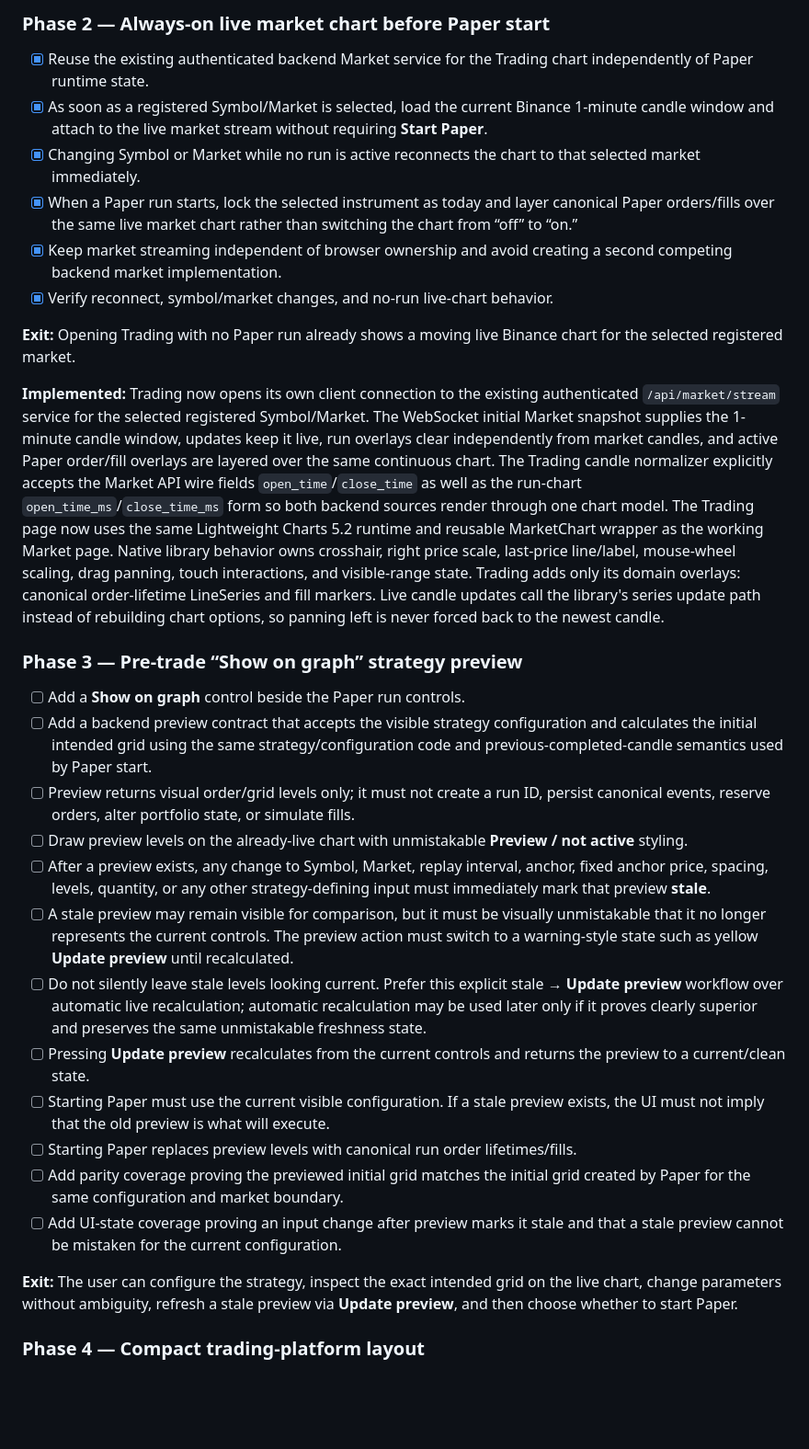
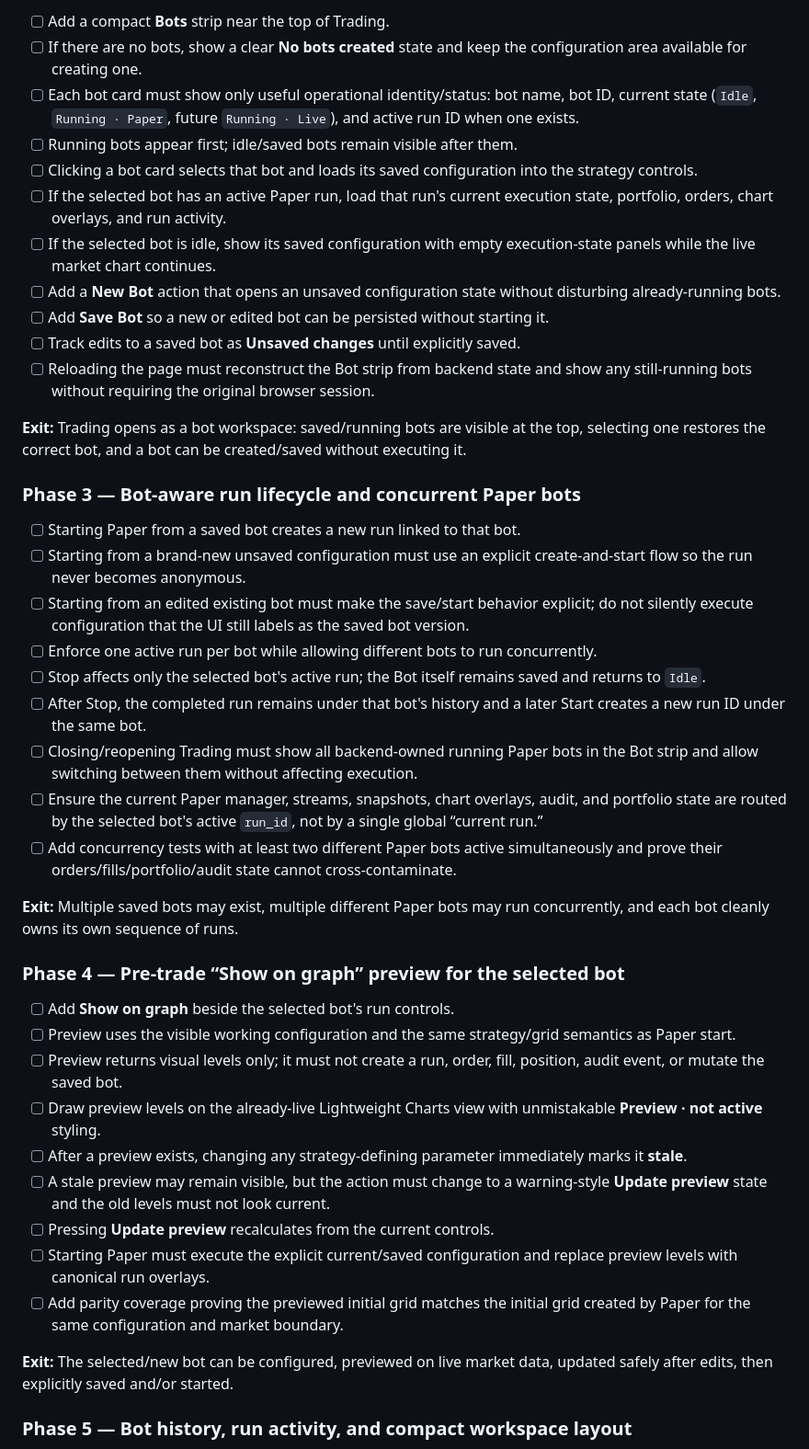
Before and after one commit to efealt/BinanceBots, a Markdown page: Roadmaps/04.8B-trading-workspace-production-revision.md, the part around one of its changes. Shown at 92% size. Drawn GitHub-style; blank space fills up the shorter version.

Commit message:
Reframe Trading roadmap around persistent bots

```diff
--- a/Roadmaps/04.8B-trading-workspace-production-revision.md
+++ b/Roadmaps/04.8B-trading-workspace-production-revision.md
@@ -33,33 +51,45 @@ This phase does **not** enable Live trading, submit Binance account orders, chan
 
-### Phase 2 — Always-on live market chart before Paper start
+- [ ] Add a compact **Bots** strip near the top of Trading.
+- [ ] If there are no bots, show a clear **No bots created** state and keep the configuration area available for creating one.
+- [ ] Each bot card must show only useful operational identity/status: bot name, bot ID, current state (`Idle`, `Running · Paper`, future `Running · Live`), and active run ID when one exists.
+- [ ] Running bots appear first; idle/saved bots remain visible after them.
+- [ ] Clicking a bot card selects that bot and loads its saved configuration into the strategy controls.
+- [ ] If the selected bot has an active Paper run, load that run's current execution state, portfolio, orders, chart overlays, and run activity.
+- [ ] If the selected bot is idle, show its saved configuration with empty execution-state panels while the live market chart continues.
+- [ ] Add a **New Bot** action that opens an unsaved configuration state without disturbing already-running bots.
+- [ ] Add **Save Bot** so a new or edited bot can be persisted without starting it.
+- [ ] Track edits to a saved bot as **Unsaved changes** until explicitly saved.
+- [ ] Reloading the page must reconstruct the Bot strip from backend state and show any still-running bots without requiring the original browser session.
 
-- [x] Reuse the existing authenticated backend Market service for the Trading chart independently of Paper runtime state.
-- [x] As soon as a registered Symbol/Market is selected, load the current Binance 1-minute candle window and attach to the live market stream without requiring **Start Paper**.
-- [x] Changing Symbol or Market while no run is active reconnects the chart to that selected market immediately.
-- [x] When a Paper run starts, lock the selected instrument as today and layer canonical Paper orders/fills over the same live market chart rather than switching the chart from “off” to “on.”
-- [x] Keep market streaming independent of browser ownership and avoid creating a second competing backend market implementation.
-- [x] Verify reconnect, symbol/market changes, and no-run live-chart behavior.
+**Exit:** Trading opens as a bot workspace: saved/running bots are visible at the top, selecting one restores the correct bot, and a bot can be created/saved without executing it.
 
-**Exit:** Opening Trading with no Paper run already shows a moving live Binance chart for the selected registered market.
+### Phase 3 — Bot-aware run lifecycle and concurrent Paper bots
 
-**Implemented:** Trading now opens its own client connection to the existing authenticated `/api/market/stream` service for the selected registered Symbol/Market. The WebSocket initial Market snapshot supplies the 1-minute candle window, updates keep it live, run overlays clear independently from market candles, and active Paper order/fill overlays are layered over the same continuous chart. The Trading candle normalizer explicitly accepts the Market API wire fields `open_time`/`close_time` as well as the run-chart `open_time_ms`/`close_time_ms` form so both backend sources render through one chart model. The Trading page now uses the same Lightweight Charts 5.2 runtime and reusable MarketChart wrapper as the working Market page. Native library behavior owns crosshair, right price scale, last-price line/label, mouse-wheel scaling, drag panning, touch interactions, and visible-range state. Trading adds only its domain overlays: canonical order-lifetime LineSeries and fill markers. Live candle updates call the library's series update path instead of rebuilding chart options, so panning left is never forced back to the newest candle.
+- [ ] Starting Paper from a saved bot creates a new run linked to that bot.
+- [ ] Starting from a brand-new unsaved configuration must use an explicit create-and-start flow so the run never becomes anonymous.
+- [ ] Starting from an edited existing bot must make the save/start behavior explicit; do not silently execute configuration that the UI still labels as the saved bot version.
+- [ ] Enforce one active run per bot while allowing different bots to run concurrently.
+- [ ] Stop affects only the selected bot's active run; the Bot itself remains saved and returns to `Idle`.
+- [ ] After Stop, the completed run remains under that bot's history and a later Start creates a new run ID under the same bot.
+- [ ] Closing/reopening Trading must show all backend-owned running Paper bots in the Bot strip and allow switching between them without affecting execution.
+- [ ] Ensure the current Paper manager, streams, snapshots, chart overlays, audit, and portfolio state are routed by the selected bot's active `run_id`, not by a single global “current run.”
+- [ ] Add concurrency tests with at least two different Paper bots active simultaneously and prove their orders/fills/portfolio/audit state cannot cross-contaminate.
 
-### Phase 3 — Pre-trade “Show on graph” strategy preview
+**Exit:** Multiple saved bots may exist, multiple different Paper bots may run concurrently, and each bot cleanly owns its own sequence of runs.
 
-- [ ] Add a **Show on graph** control beside the Paper run controls.
-- [ ] Add a backend preview contract that accepts the visible strategy configuration and calculates the initial intended grid using the same strategy/configuration code and previous-completed-candle semantics used by Paper start.
-- [ ] Preview returns visual order/grid levels only; it must not create a run ID, persist canonical events, reserve orders, alter portfolio state, or simulate fills.
-- [ ] Draw preview levels on the already-live chart with unmistakable **Preview / not active** styling.
-- [ ] After a preview exists, any change to Symbol, Market, replay interval, anchor, fixed anchor price, spacing, levels, quantity, or any other strategy-defining input must immediately mark that preview **stale**.
-- [ ] A stale preview may remain visible for comparison, but it must be visually unmistakable that it no longer represents the current controls. The preview action must switch to a warning-style state such as yellow **Update preview** until recalculated.
-- [ ] Do not silently leave stale levels looking current. Prefer this explicit stale → **Update preview** workflow over automatic live recalculation; automatic recalculation may be used later only if it proves clearly superior and preserves the same unmistakable freshness state.
-- [ ] Pressing **Update preview** recalculates from the current controls and returns the preview to a current/clean state.
-- [ ] Starting Paper must use the current visible configuration. If a stale preview exists, the UI must not imply that the old preview is what will execute.
-- [ ] Starting Paper replaces preview levels with canonical run order lifetimes/fills.
+### Phase 4 — Pre-trade “Show on graph” preview for the selected bot
+
+- [ ] Add **Show on graph** beside the selected bot's run controls.
+- [ ] Preview uses the visible working configuration and the same strategy/grid semantics as Paper start.
+- [ ] Preview returns visual levels only; it must not create a run, order, fill, position, audit event, or mutate the saved bot.
+- [ ] Draw preview levels on the already-live Lightweight Charts view with unmistakable **Preview · not active** styling.
+- [ ] After a preview exists, changing any strategy-defining parameter immediately marks it **stale**.
+- [ ] A stale preview may remain visible, but the action must change to a warning-style **Update preview** state and the old levels must not look current.
+- [ ] Pressing **Update preview** recalculates from the current controls.
+- [ ] Starting Paper must execute the explicit current/saved configuration and replace preview levels with canonical run overlays.
 - [ ] Add parity coverage proving the previewed initial grid matches the initial grid created by Paper for the same configuration and market boundary.
-- [ ] Add UI-state coverage proving an input change after preview marks it stale and that a stale preview cannot be mistaken for the current configuration.
 
-**Exit:** The user can configure the strategy, inspect the exact intended grid on the live chart, change parameters without ambiguity, refresh a stale preview via **Update preview**, and then choose whether to start Paper.
+**Exit:** The selected/new bot can be configured, previewed on live market data, updated safely after edits, then explicitly saved and/or started.
 
-### Phase 4 — Compact trading-platform layout
+### Phase 5 — Bot history, run activity, and compact workspace layout
 
```
Also changed, not shown: other parts of Roadmaps/04.8B-trading-workspace-production-revision.md (+62 -36 lines), Roadmaps/04-live-paper-runtime-shared-trading-page.md (+21 -14 lines).
